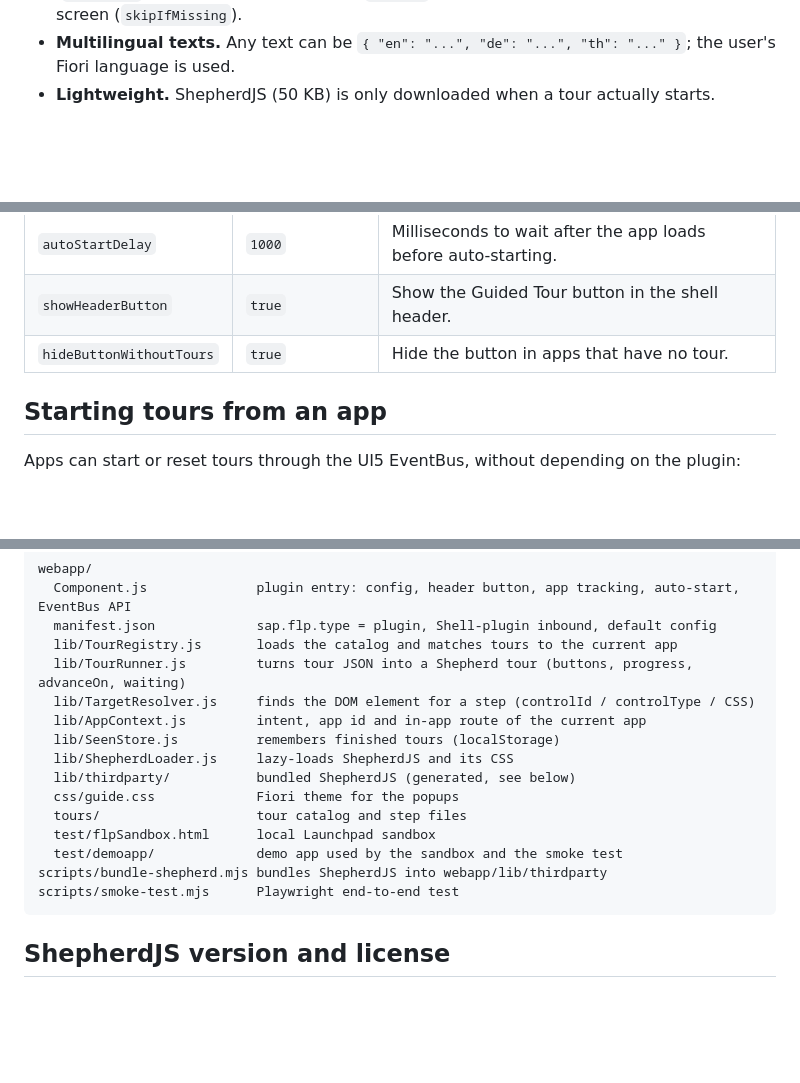
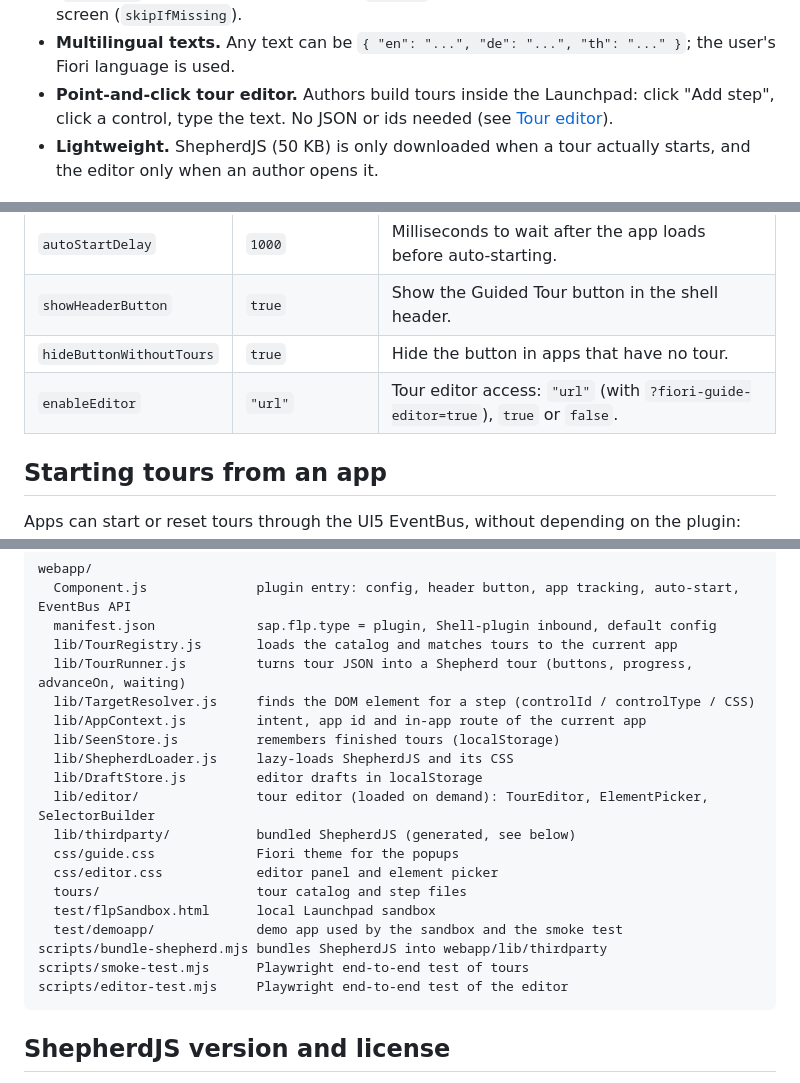
Before and after one commit to boripanc/FioriShepherdJS, a Markdown page: README.md, 3 parts joined by grey strips. Rendered like a GitHub page; blank space fills up the shorter version.

````diff
--- a/README.md
+++ b/README.md
@@ -14,7 +14,9 @@ powered by [ShepherdJS](https://github.com/shepherd-pro/shepherd).
 - **Interactive steps.** A step can wait for the user to click the highlighted element (`advanceOn`), wait for a
   dialog to open (`waitFor`) and skip itself when its element isn't on screen (`skipIfMissing`).
 - **Multilingual texts.** Any text can be `{ "en": "...", "de": "...", "th": "..." }`; the user's Fiori language is used.
-- **Lightweight.** ShepherdJS (50 KB) is only downloaded when a tour actually starts.
+- **Point-and-click tour editor.** Authors build tours inside the Launchpad: click "Add step", click a control,
+  type the text. No JSON or ids needed (see [Tour editor](#tour-editor-no-json-needed)).
+- **Lightweight.** ShepherdJS (50 KB) is only downloaded when a tour actually starts, and the editor only when an author opens it.
 
 ![Tour step highlighting the Create button](docs/create-step.png)
 
@@ -117,6 +145,7 @@ Defaults are in `manifest.json` (`sap.ui5/config/fioriGuide`). The Launchpad can
 | `autoStartDelay` | `1000` | Milliseconds to wait after the app loads before auto-starting. |
 | `showHeaderButton` | `true` | Show the Guided Tour button in the shell header. |
 | `hideButtonWithoutTours` | `true` | Hide the button in apps that have no tour. |
+| `enableEditor` | `"url"` | Tour editor access: `"url"` (with `?fiori-guide-editor=true`), `true` or `false`. |
 
 ## Starting tours from an app
 
@@ -159,13 +188,17 @@ webapp/
   lib/AppContext.js         intent, app id and in-app route of the current app
   lib/SeenStore.js          remembers finished tours (localStorage)
   lib/ShepherdLoader.js     lazy-loads ShepherdJS and its CSS
+  lib/DraftStore.js         editor drafts in localStorage
+  lib/editor/               tour editor (loaded on demand): TourEditor, ElementPicker, SelectorBuilder
   lib/thirdparty/           bundled ShepherdJS (generated, see below)
   css/guide.css             Fiori theme for the popups
+  css/editor.css            editor panel and element picker
   tours/                    tour catalog and step files
   test/flpSandbox.html      local Launchpad sandbox
   test/demoapp/             demo app used by the sandbox and the smoke test
 scripts/bundle-shepherd.mjs bundles ShepherdJS into webapp/lib/thirdparty
-scripts/smoke-test.mjs      Playwright end-to-end test
+scripts/smoke-test.mjs      Playwright end-to-end test of tours
+scripts/editor-test.mjs     Playwright end-to-end test of the editor
 ```
 
 ## ShepherdJS version and license
````
Also changed, not shown: other parts of README.md (+28 -2 lines), docs/editor-step.png (added), 11 other files.
